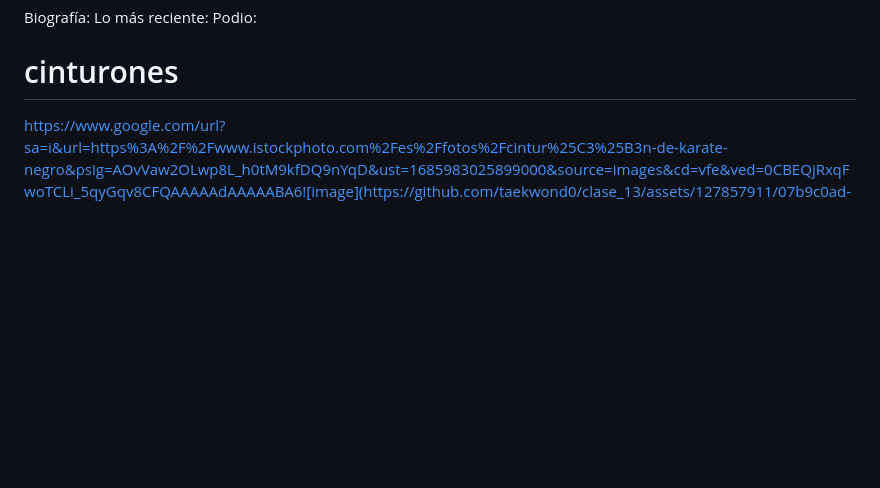
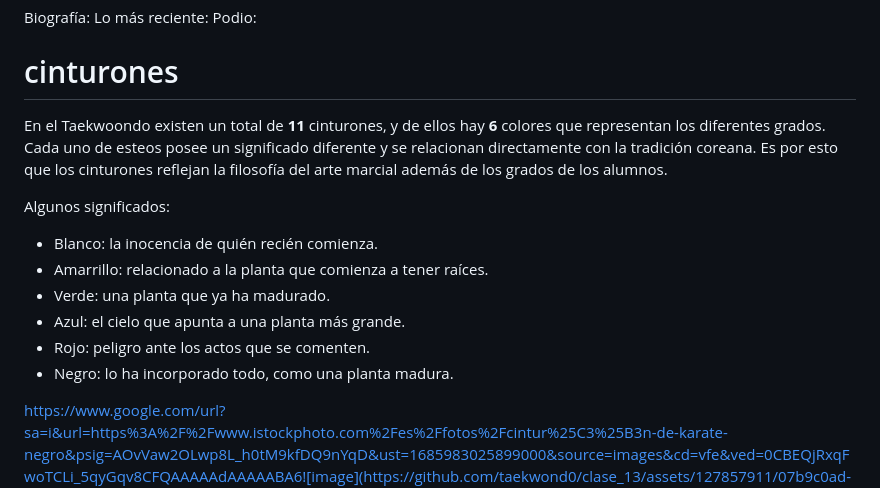
Before and after one commit to taekwond0/clase_13, a Markdown page: README.md, the part around the change. GitHub-like rendering; blank space fills up the shorter version.

```diff
--- a/README.md
+++ b/README.md
@@ -66,6 +66,18 @@ Lo más reciente:
 Podio:
 
 # cinturones
+
+En el Taekwoondo existen un total de <b> 11 </b> cinturones, y de ellos hay <b> 6 </b> colores que representan los diferentes grados. Cada uno de esteos posee un significado diferente y se relacionan directamente con la tradición coreana. Es por esto que los cinturones reflejan la filosofía del arte marcial además de los grados de los alumnos.
+
+ Algunos significados:
+- Blanco: la inocencia de quién recién comienza.
+- Amarrillo: relacionado a la planta que comienza a tener raíces.
+- Verde: una planta que ya ha madurado.
+- Azul: el cielo que apunta a una planta más grande.
+- Rojo: peligro ante los actos que se comenten.
+- Negro: lo ha incorporado todo, como una planta madura.
+
+
 https://www.google.com/url?sa=i&url=https%3A%2F%2Fwww.istockphoto.com%2Fes%2Ffotos%2Fcintur%25C3%25B3n-de-karate-negro&psig=AOvVaw2OLwp8L_h0tM9kfDQ9nYqD&ust=1685983025899000&source=images&cd=vfe&ved=0CBEQjRxqFwoTCLi_5qyGqv8CFQAAAAAdAAAAABA6![image](https://github.com/taekwond0/clase_13/assets/127857911/07b9c0ad-9a7d-4f78-a583-116e5cd0bfca)
 
 # combate
```
